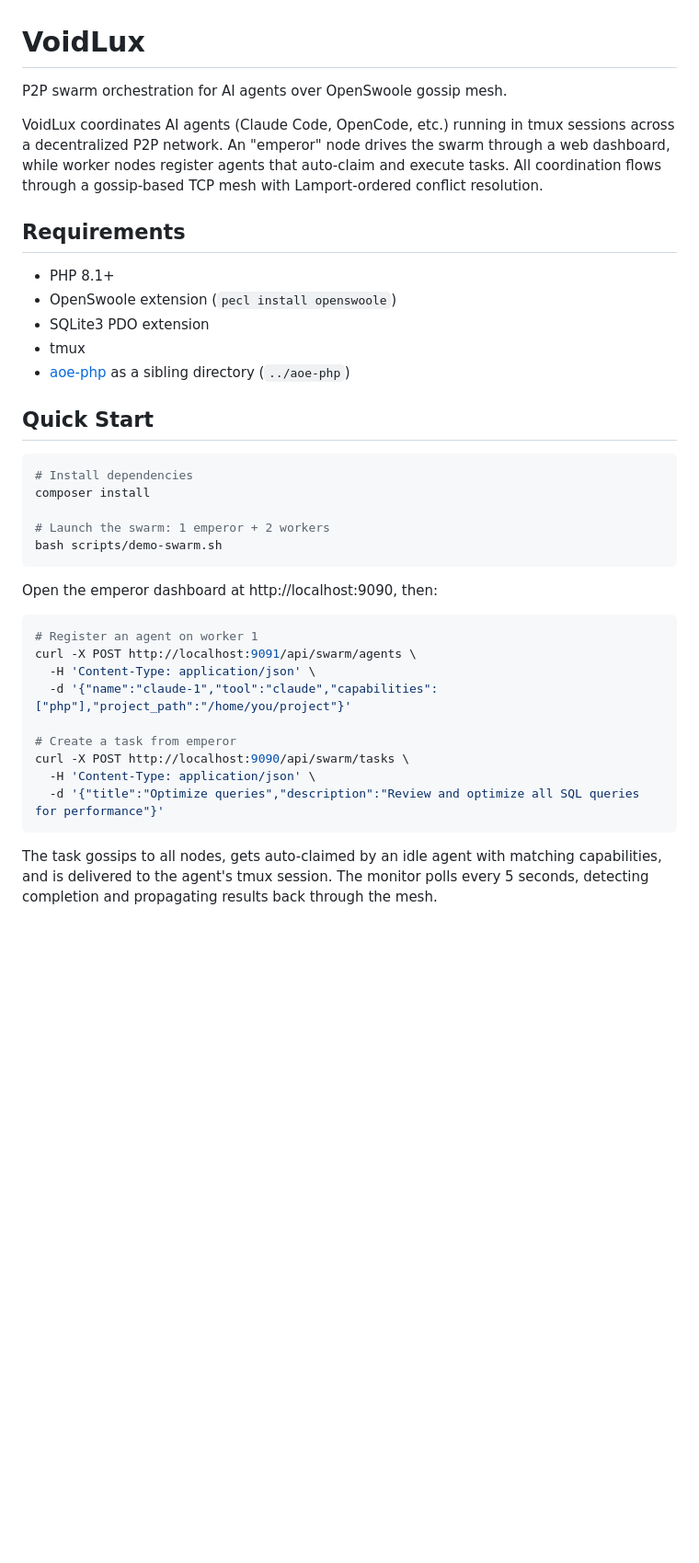
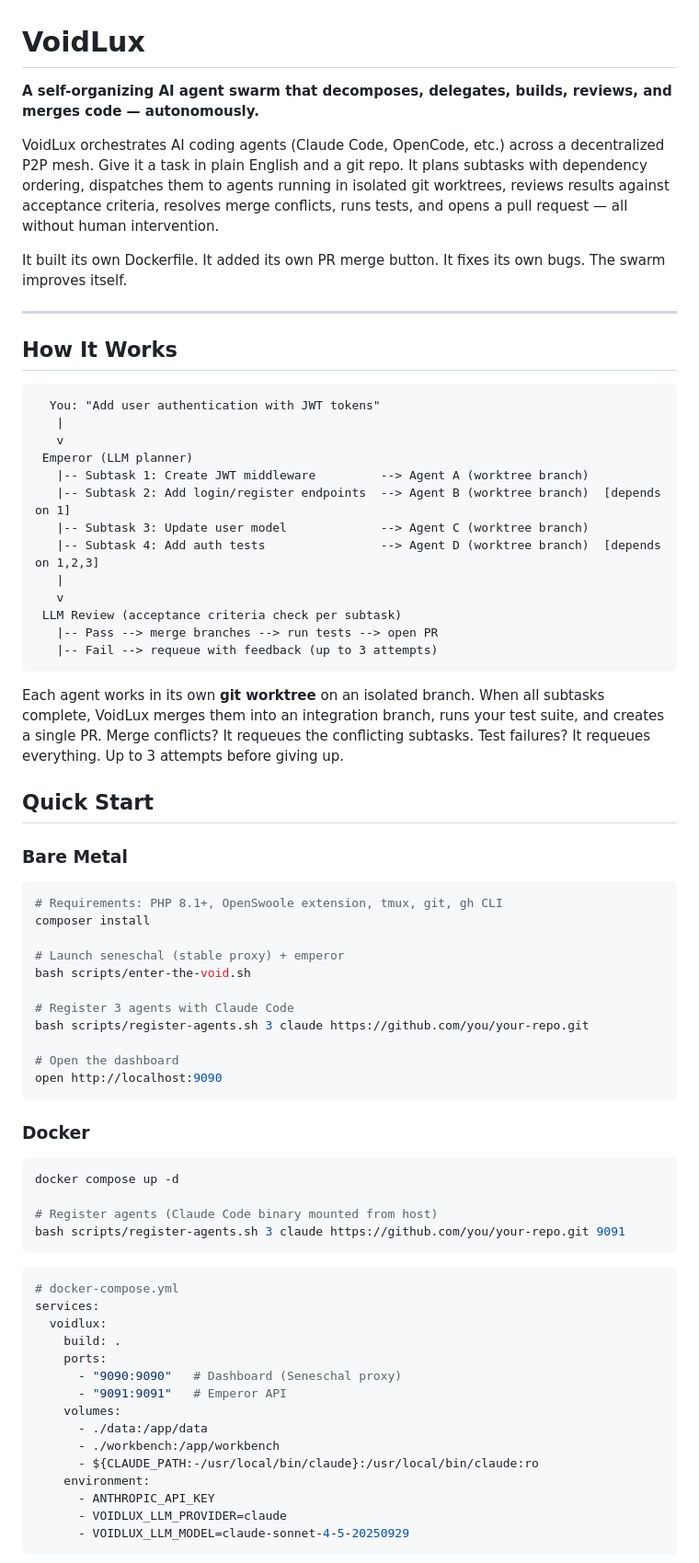
Before and after one commit to mfrederico/voidlux, a Markdown page: README.md, the part around one of its changes. Shown at 92% size. GitHub-like rendering; blank space fills up the shorter version.

````diff
--- a/README.md
+++ b/README.md
@@ -1,40 +1,75 @@
 # VoidLux
 
-P2P swarm orchestration for AI agents over OpenSwoole gossip mesh.
+**A self-organizing AI agent swarm that decomposes, delegates, builds, reviews, and merges code — autonomously.**
 
-VoidLux coordinates AI agents (Claude Code, OpenCode, etc.) running in tmux sessions across a decentralized P2P network. An "emperor" node drives the swarm through a web dashboard, while worker nodes register agents that auto-claim and execute tasks. All coordination flows through a gossip-based TCP mesh with Lamport-ordered conflict resolution.
+VoidLux orchestrates AI coding agents (Claude Code, OpenCode, etc.) across a decentralized P2P mesh. Give it a task in plain English and a git repo. It plans subtasks with dependency ordering, dispatches them to agents running in isolated git worktrees, reviews results against acceptance criteria, resolves merge conflicts, runs tests, and opens a pull request — all without human intervention.
 
-## Requirements
+It built its own Dockerfile. It added its own PR merge button. It fixes its own bugs. The swarm improves itself.
 
-- PHP 8.1+
-- OpenSwoole extension (`pecl install openswoole`)
-- SQLite3 PDO extension
-- tmux
-- [aoe-php](https://github.com/mfrederico/aoe-php) as a sibling directory (`../aoe-php`)
+---
+
+## How It Works
+
+```
+  You: "Add user authentication with JWT tokens"
+   |
+   v
+ Emperor (LLM planner)
+   |-- Subtask 1: Create JWT middleware         --> Agent A (worktree branch)
+   |-- Subtask 2: Add login/register endpoints  --> Agent B (worktree branch)  [depends on 1]
+   |-- Subtask 3: Update user model             --> Agent C (worktree branch)
+   |-- Subtask 4: Add auth tests                --> Agent D (worktree branch)  [depends on 1,2,3]
+   |
+   v
+ LLM Review (acceptance criteria check per subtask)
+   |-- Pass --> merge branches --> run tests --> open PR
+   |-- Fail --> requeue with feedback (up to 3 attempts)
+```
+
+Each agent works in its own **git worktree** on an isolated branch. When all subtasks complete, VoidLux merges them into an integration branch, runs your test suite, and creates a single PR. Merge conflicts? It requeues the conflicting subtasks. Test failures? It requeues everything. Up to 3 attempts before giving up.
 
 ## Quick Start
 
+### Bare Metal
+
 ```bash
-# Install dependencies
+# Requirements: PHP 8.1+, OpenSwoole extension, tmux, git, gh CLI
 composer install
 
-# Launch the swarm: 1 emperor + 2 workers
-bash scripts/demo-swarm.sh
+# Launch seneschal (stable proxy) + emperor
+bash scripts/enter-the-void.sh
+
+# Register 3 agents with Claude Code
+bash scripts/register-agents.sh 3 claude https://github.com/you/your-repo.git
+
+# Open the dashboard
+open http://localhost:9090
 ```
 
-Open the emperor dashboard at http://localhost:9090, then:
+### Docker
 
 ```bash
-# Register an agent on worker 1
-curl -X POST http://localhost:9091/api/swarm/agents \
-  -H 'Content-Type: application/json' \
-  -d '{"name":"claude-1","tool":"claude","capabilities":["php"],"project_path":"/home/you/project"}'
+docker compose up -d
 
-# Create a task from emperor
-curl -X POST http://localhost:9090/api/swarm/tasks \
-  -H 'Content-Type: application/json' \
-  -d '{"title":"Optimize queries","description":"Review and optimize all SQL queries for performance"}'
+# Register agents (Claude Code binary mounted from host)
+bash scripts/register-agents.sh 3 claude https://github.com/you/your-repo.git 9091
 ```
 
-The task gossips to all nodes, gets auto-claimed by an idle agent with matching capabilities, and is delivered to the agent's tmux session. The monitor polls every 5 seconds, detecting completion and propagating results back through the mesh.
+```yaml
+# docker-compose.yml
+services:
+  voidlux:
+    build: .
+    ports:
+      - "9090:9090"   # Dashboard (Seneschal proxy)
+      - "9091:9091"   # Emperor API
+    volumes:
+      - ./data:/app/data
+      - ./workbench:/app/workbench
+      - ${CLAUDE_PATH:-/usr/local/bin/claude}:/usr/local/bin/claude:ro
+    environment:
+      - ANTHROPIC_API_KEY
+      - VOIDLUX_LLM_PROVIDER=claude
+      - VOIDLUX_LLM_MODEL=claude-sonnet-4-5-20250929
+```
 
````
Also changed, not shown: other parts of README.md (+139 -220 lines).
